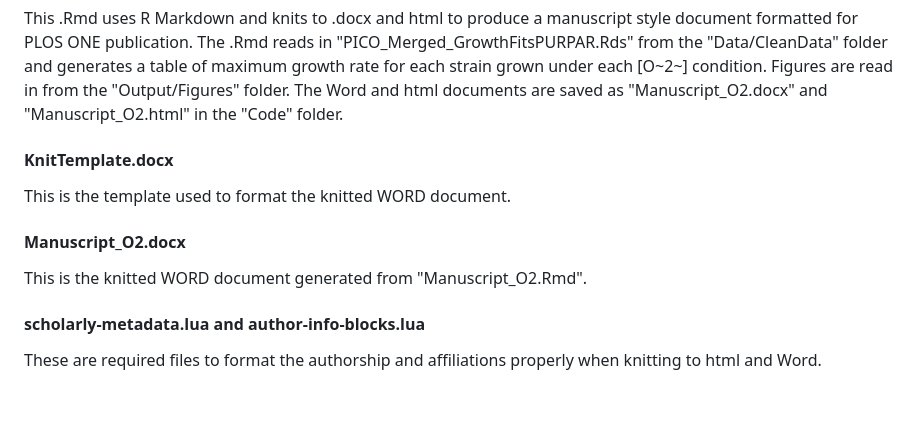
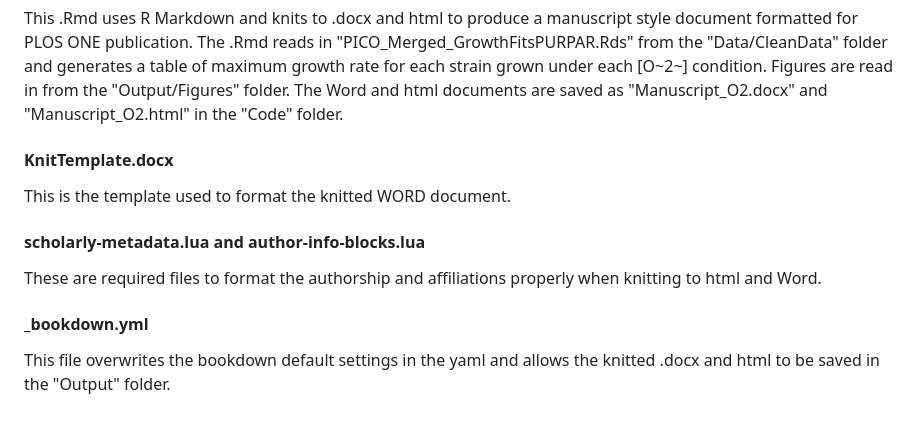
Before and after one commit to FundyPhytoPhys/prochlorococcus_o2, a Markdown page: Code/README_Code.md, the part around the change. Rendered like a GitHub page.

```diff
--- a/Code/README_Code.md
+++ b/Code/README_Code.md
@@ -71,10 +71,10 @@ This .Rmd uses R Markdown and knits to .docx and html to produce a manuscript st
 
 This is the template used to format the knitted WORD document.
 
-#### Manuscript_O2.docx
-
-This is the knitted WORD document generated from "Manuscript_O2.Rmd".
-
 #### scholarly-metadata.lua and author-info-blocks.lua
 
 These are required files to format the authorship and affiliations properly when knitting to html and Word.
+
+#### _bookdown.yml
+
+This file overwrites the bookdown default settings in the yaml and allows the knitted .docx and html to be saved in the "Output" folder.
```
